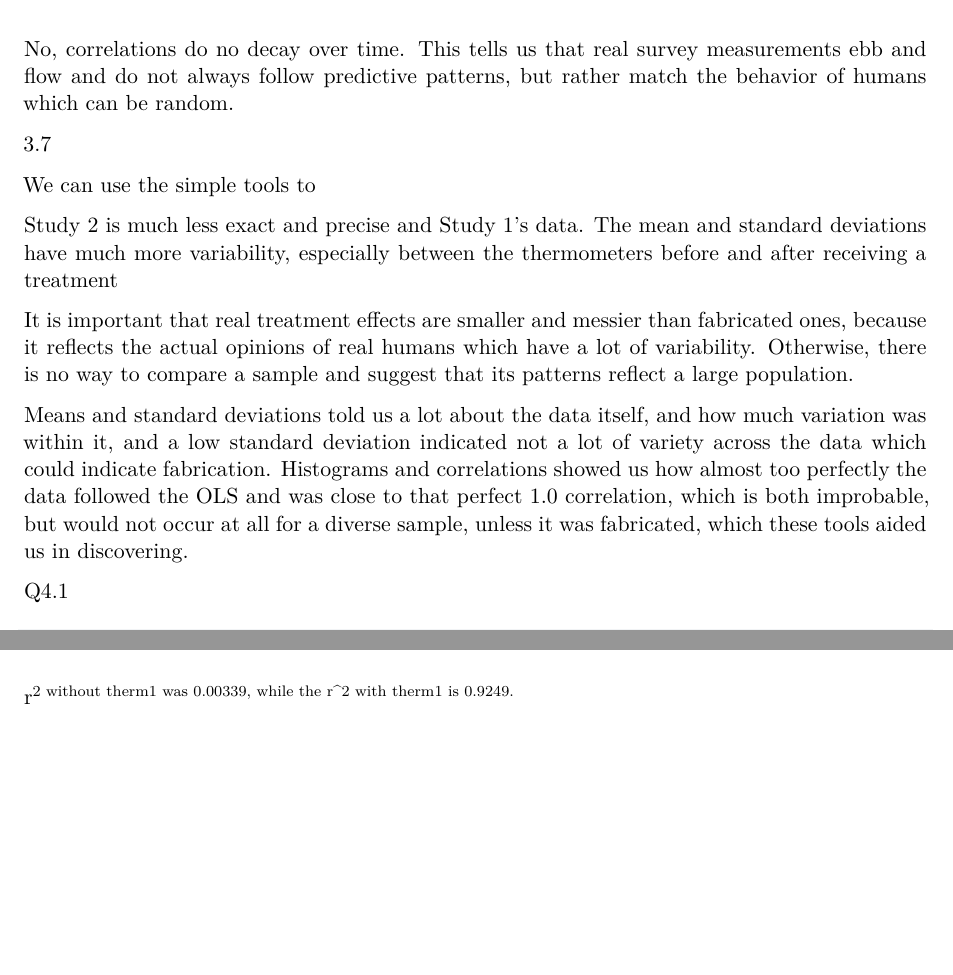
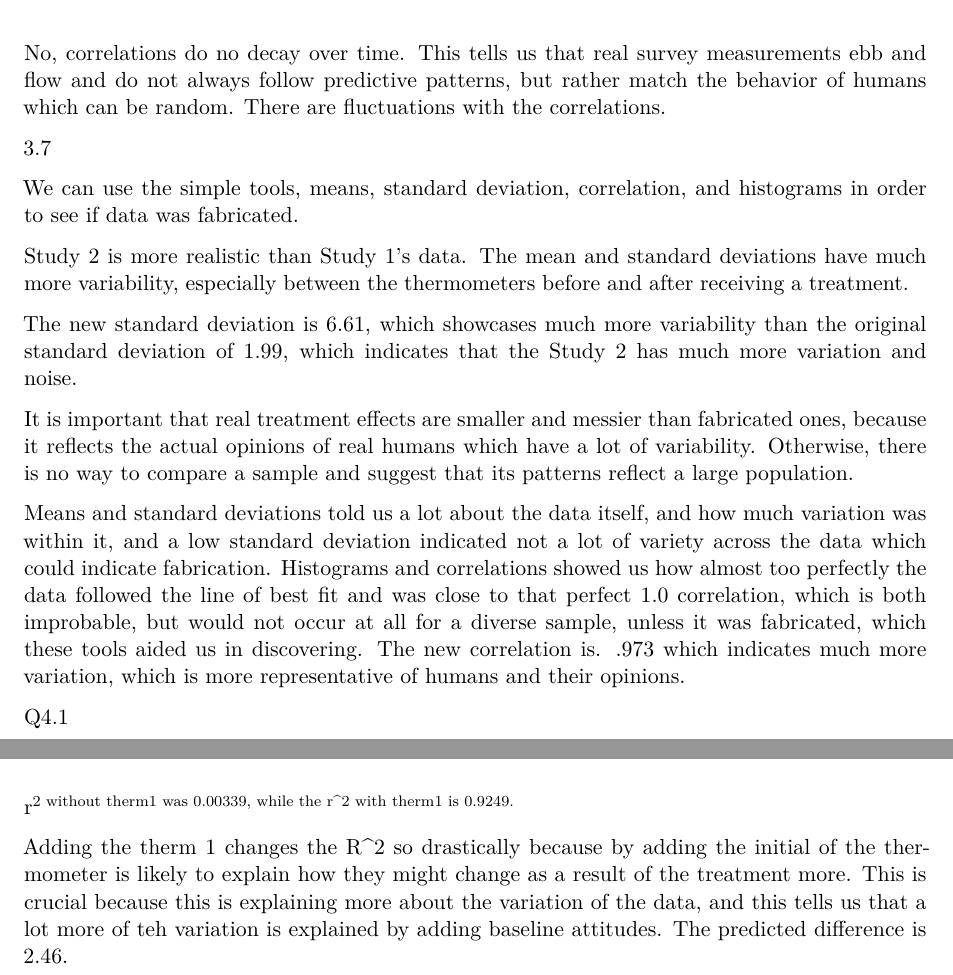
Before and after one commit to meganmartinez-25/Gov51_PS2, a Quarto document (Gov51_PS2.qmd): two parts of pages 14 and 18 of 18, joined at a grey line, cut so that both start at the same text, the shorter picture padded with empty space. Rendered offline with R 4.5, knitr and Pandoc in place of Quarto, then LaTeX, with nearby package versions.

Commit message:
newest version

````diff
--- a/Gov51_PS2.qmd
+++ b/Gov51_PS2.qmd
@@ -495,17 +495,19 @@ cor(gay_filtered$therm1,gay_filtered$therm4, use = "complete.obs" )
 
 ```
 
-No, correlations do no decay over time. This tells us that real survey measurements ebb and flow and do not always follow predictive patterns, but rather match the behavior of humans which can be random.
+No, correlations do no decay over time. This tells us that real survey measurements ebb and flow and do not always follow predictive patterns, but rather match the behavior of humans which can be random. There are fluctuations with the correlations.
 
 3.7
 
-We can use the simple tools to
+We can use the simple tools, means, standard deviation, correlation, and histograms in order to see if data was fabricated.
 
-Study 2 is much less exact and precise and Study 1's data. The mean and standard deviations have much more variability, especially between the thermometers before and after receiving a treatment
+Study 2 is more realistic than Study 1's data. The mean and standard deviations have much more variability, especially between the thermometers before and after receiving a treatment.
+
+The new standard deviation is 6.61, which showcases much more variability than the original standard deviation of 1.99, which indicates that the Study 2 has much more variation and noise.
 
 It is important that real treatment effects are smaller and messier than fabricated ones, because it reflects the actual opinions of real humans which have a lot of variability. Otherwise, there is no way to compare a sample and suggest that its patterns reflect a large population.
 
-Means and standard deviations told us a lot about the data itself, and how much variation was within it, and a low standard deviation indicated not a lot of variety across the data which could indicate fabrication. Histograms and correlations showed us how almost too perfectly the data followed the OLS and was close to that perfect 1.0 correlation, which is both improbable, but would not occur at all for a diverse sample, unless it was fabricated, which these tools aided us in discovering.
+Means and standard deviations told us a lot about the data itself, and how much variation was within it, and a low standard deviation indicated not a lot of variety across the data which could indicate fabrication. Histograms and correlations showed us how almost too perfectly the data followed the line of best fit and was close to that perfect 1.0 correlation, which is both improbable, but would not occur at all for a diverse sample, unless it was fabricated, which these tools aided us in discovering. The new correlation is. .973 which indicates much more variation, which is more representative of humans and their opinions.
 
 Q4.1
 
@@ -590,3 +592,5 @@ p_a - p_b
 ```
 
 r^2\ without\ therm1\ was\ 0.00339,\ while\ the\ r\^2\ with\ therm1\ is\ 0.9249.^
+
+Adding the therm 1 changes the R\^2 so drastically because by adding the initial of the thermometer is likely to explain how they might change as a result of the treatment more. This is crucial because this is explaining more about the variation of the data, and this tells us that a lot more of teh variation is explained by adding baseline attitudes. The predicted difference is 2.46.
````
Also changed, not shown: Gov51_PS2.qmd (8 more changed lines).
